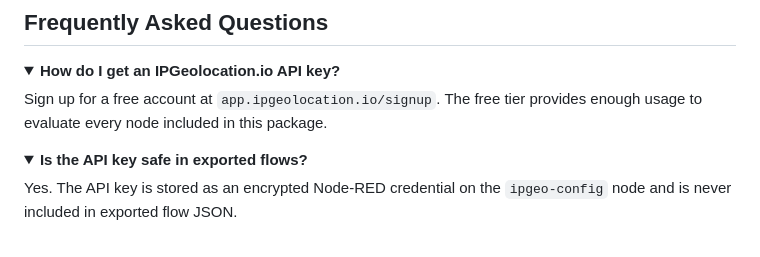
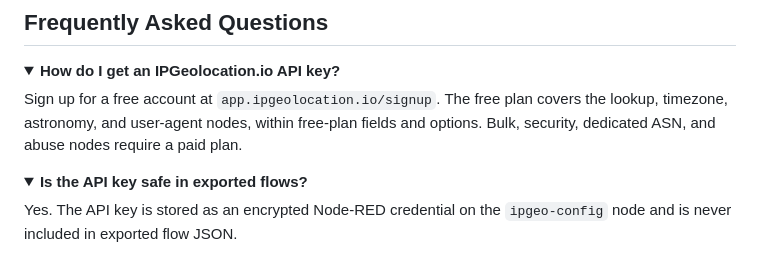
Before and after one commit to IPGeolocation/node-red-contrib-ipgeolocation, a Markdown page: README.md, the part around the change. Drawn GitHub-style; folded sections open.

Commit message:
fix: say which nodes need a paid plan in the API key FAQ

```diff
--- a/README.md
+++ b/README.md
@@ -376,7 +376,7 @@ Tests use `mocha`, `node-red-node-test-helper`, `should`, and `nock`, with all H
 
 <details>
 <summary><strong>How do I get an IPGeolocation.io API key?</strong></summary>
-Sign up for a free account at <code>app.ipgeolocation.io/signup</code>. The free tier provides enough usage to evaluate every node included in this package.
+Sign up for a free account at <code>app.ipgeolocation.io/signup</code>. The free plan covers the lookup, timezone, astronomy, and user-agent nodes, within free-plan fields and options. Bulk, security, dedicated ASN, and abuse nodes require a paid plan.
 </details>
 
 <details>
```
